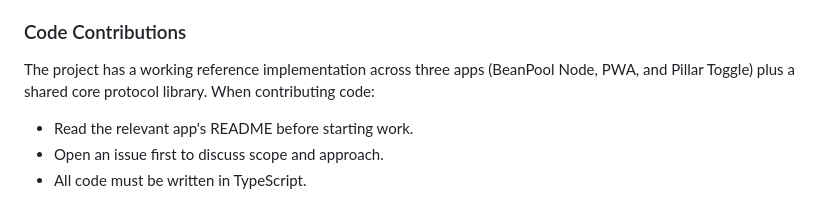
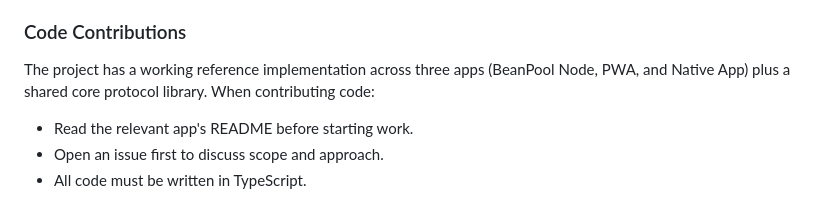
Before and after one commit to martyinspace/beanpool, a Markdown page: CONTRIBUTING.md, the part around the change. Drawn GitHub-style.

Commit message:
docs: fix outdated reference to pillar toggle in contributing docs

```diff
--- a/CONTRIBUTING.md
+++ b/CONTRIBUTING.md
@@ -84,7 +84,7 @@ Protocol changes have consequences for everyone building on BeanPool. Please fol
 
 ### Code Contributions
 
-The project has a working reference implementation across three apps (BeanPool Node, PWA, and Pillar Toggle) plus a shared core protocol library. When contributing code:
+The project has a working reference implementation across three apps (BeanPool Node, PWA, and Native App) plus a shared core protocol library. When contributing code:
 
 - Read the relevant app's README before starting work.
 - Open an issue first to discuss scope and approach.
```
